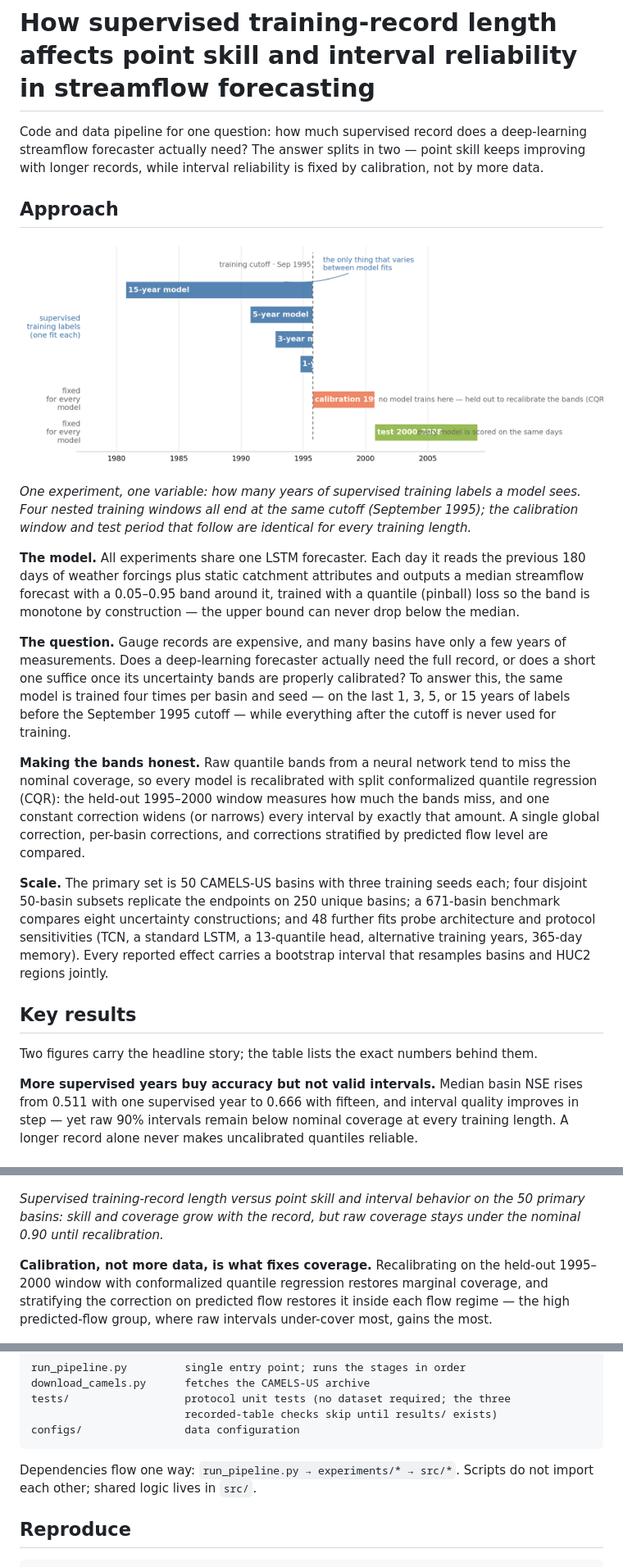
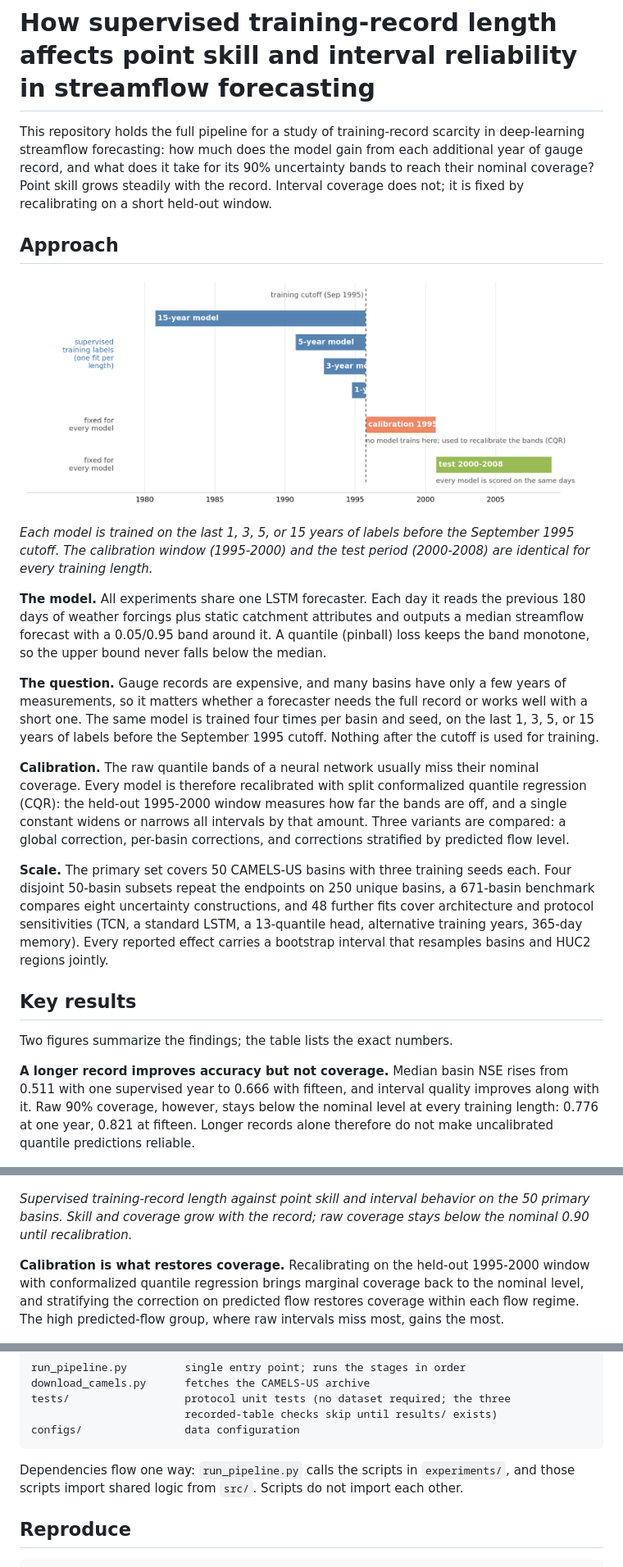
Before and after one commit to AuroraNeko/data-scarcity-uncertainty-hydrodl, a Markdown page: README.md, 3 parts joined by grey strips. Shown: that part at 82% size. GitHub-like rendering; pictures changed too: docs/figures/design_timeline.png.

Commit message:
Plain the README prose, fix label overlaps in the design timeline

````diff
--- a/README.md
+++ b/README.md
@@ -2,71 +2,71 @@
 
 # How supervised training-record length affects point skill and interval reliability in streamflow forecasting
 
-Code and data pipeline for one question: how much supervised record does a
-deep-learning streamflow forecaster actually need? The answer splits in two —
-point skill keeps improving with longer records, while interval reliability
-is fixed by calibration, not by more data.
+This repository holds the full pipeline for a study of training-record
+scarcity in deep-learning streamflow forecasting: how much does the model
+gain from each additional year of gauge record, and what does it take for
+its 90% uncertainty bands to reach their nominal coverage? Point skill grows
+steadily with the record. Interval coverage does not; it is fixed by
+recalibrating on a short held-out window.
 
 ## Approach
 
 ![Experiment design](docs/figures/design_timeline.png)
 
-*One experiment, one variable: how many years of supervised training labels a
-model sees. Four nested training windows all end at the same cutoff
-(September 1995); the calibration window and test period that follow are
-identical for every training length.*
+*Each model is trained on the last 1, 3, 5, or 15 years of labels before the
+September 1995 cutoff. The calibration window (1995-2000) and the test
+period (2000-2008) are identical for every training length.*
 
 **The model.** All experiments share one LSTM forecaster. Each day it reads
-the previous 180 days of weather forcings plus static catchment attributes and
-outputs a median streamflow forecast with a 0.05–0.95 band around it, trained
-with a quantile (pinball) loss so the band is monotone by construction — the
-upper bound can never drop below the median.
+the previous 180 days of weather forcings plus static catchment attributes
+and outputs a median streamflow forecast with a 0.05/0.95 band around it. A
+quantile (pinball) loss keeps the band monotone, so the upper bound never
+falls below the median.
 
-**The question.** Gauge records are expensive, and many basins have only a few
-years of measurements. Does a deep-learning forecaster actually need the full
-record, or does a short one suffice once its uncertainty bands are properly
-calibrated? To answer this, the same model is trained four times per basin and
-seed — on the last 1, 3, 5, or 15 years of labels before the September 1995
-cutoff — while everything after the cutoff is never used for training.
+**The question.** Gauge records are expensive, and many basins have only a
+few years of measurements, so it matters whether a forecaster needs the full
+record or works well with a short one. The same model is trained four times
+per basin and seed, on the last 1, 3, 5, or 15 years of labels before the
+September 1995 cutoff. Nothing after the cutoff is used for training.
 
-**Making the bands honest.** Raw quantile bands from a neural network tend to
-miss the nominal coverage, so every model is recalibrated with split
-conformalized quantile regression (CQR): the held-out 1995–2000 window
-measures how much the bands miss, and one constant correction widens (or
-narrows) every interval by exactly that amount. A single global correction,
-per-basin corrections, and corrections stratified by predicted flow level are
-compared.
+**Calibration.** The raw quantile bands of a neural network usually miss
+their nominal coverage. Every model is therefore recalibrated with split
+conformalized quantile regression (CQR): the held-out 1995-2000 window
+measures how far the bands are off, and a single constant widens or narrows
+all intervals by that amount. Three variants are compared: a global
+correction, per-basin corrections, and corrections stratified by predicted
+flow level.
 
-**Scale.** The primary set is 50 CAMELS-US basins with three training seeds
-each; four disjoint 50-basin subsets replicate the endpoints on 250 unique
-basins; a 671-basin benchmark compares eight uncertainty constructions; and 48
-further fits probe architecture and protocol sensitivities (TCN, a standard
-LSTM, a 13-quantile head, alternative training years, 365-day memory). Every
-reported effect carries a bootstrap interval that resamples basins and HUC2
-regions jointly.
+**Scale.** The primary set covers 50 CAMELS-US basins with three training
+seeds each. Four disjoint 50-basin subsets repeat the endpoints on 250 unique
+basins, a 671-basin benchmark compares eight uncertainty constructions, and
+48 further fits cover architecture and protocol sensitivities (TCN, a
+standard LSTM, a 13-quantile head, alternative training years, 365-day
+memory). Every reported effect carries a bootstrap interval that resamples
+basins and HUC2 regions jointly.
 
 ## Key results
 
-Two figures carry the headline story; the table lists the exact numbers behind
-them.
+Two figures summarize the findings; the table lists the exact numbers.
 
-**More supervised years buy accuracy but not valid intervals.** Median basin
-NSE rises from 0.511 with one supervised year to 0.666 with fifteen, and
-interval quality improves in step — yet raw 90% intervals remain below nominal
-coverage at every training length. A longer record alone never makes
-uncalibrated quantiles reliable.
+**A longer record improves accuracy but not coverage.** Median basin NSE
+rises from 0.511 with one supervised year to 0.666 with fifteen, and
+interval quality improves along with it. Raw 90% coverage, however, stays
+below the nominal level at every training length: 0.776 at one year, 0.821
+at fifteen. Longer records alone therefore do not make uncalibrated
+quantile predictions reliable.
 
 ![Effect of supervised training-record length](docs/figures/fig1_scarcity_effects.png)
 
-*Supervised training-record length versus point skill and interval behavior on
-the 50 primary basins: skill and coverage grow with the record, but raw
-coverage stays under the nominal 0.90 until recalibration.*
+*Supervised training-record length against point skill and interval behavior
+on the 50 primary basins. Skill and coverage grow with the record; raw
+coverage stays below the nominal 0.90 until recalibration.*
 
-**Calibration, not more data, is what fixes coverage.** Recalibrating on the
-held-out 1995–2000 window with conformalized quantile regression restores
-marginal coverage, and stratifying the correction on predicted flow restores
-it inside each flow regime — the high predicted-flow group, where raw
-intervals under-cover most, gains the most.
+**Calibration is what restores coverage.** Recalibrating on the held-out
+1995-2000 window with conformalized quantile regression brings marginal
+coverage back to the nominal level, and stratifying the correction on
+predicted flow restores coverage within each flow regime. The high
+predicted-flow group, where raw intervals miss most, gains the most.
 
 ![Conditional coverage before and after CQR calibration](docs/figures/fig2_conditional_coverage.png)
 
@@ -115,8 +115,9 @@ tests/                  protocol unit tests (no dataset required; the three
 configs/                data configuration
 ```
 
-Dependencies flow one way: `run_pipeline.py → experiments/* → src/*`. Scripts do
-not import each other; shared logic lives in `src/`.
+Dependencies flow one way: `run_pipeline.py` calls the scripts in
+`experiments/`, and those scripts import shared logic from `src/`. Scripts
+do not import each other.
 
 ## Reproduce
 
````
Also changed, not shown: other parts of README.md (+3 -3 lines), README.zh-CN.md (+38 -37 lines).
